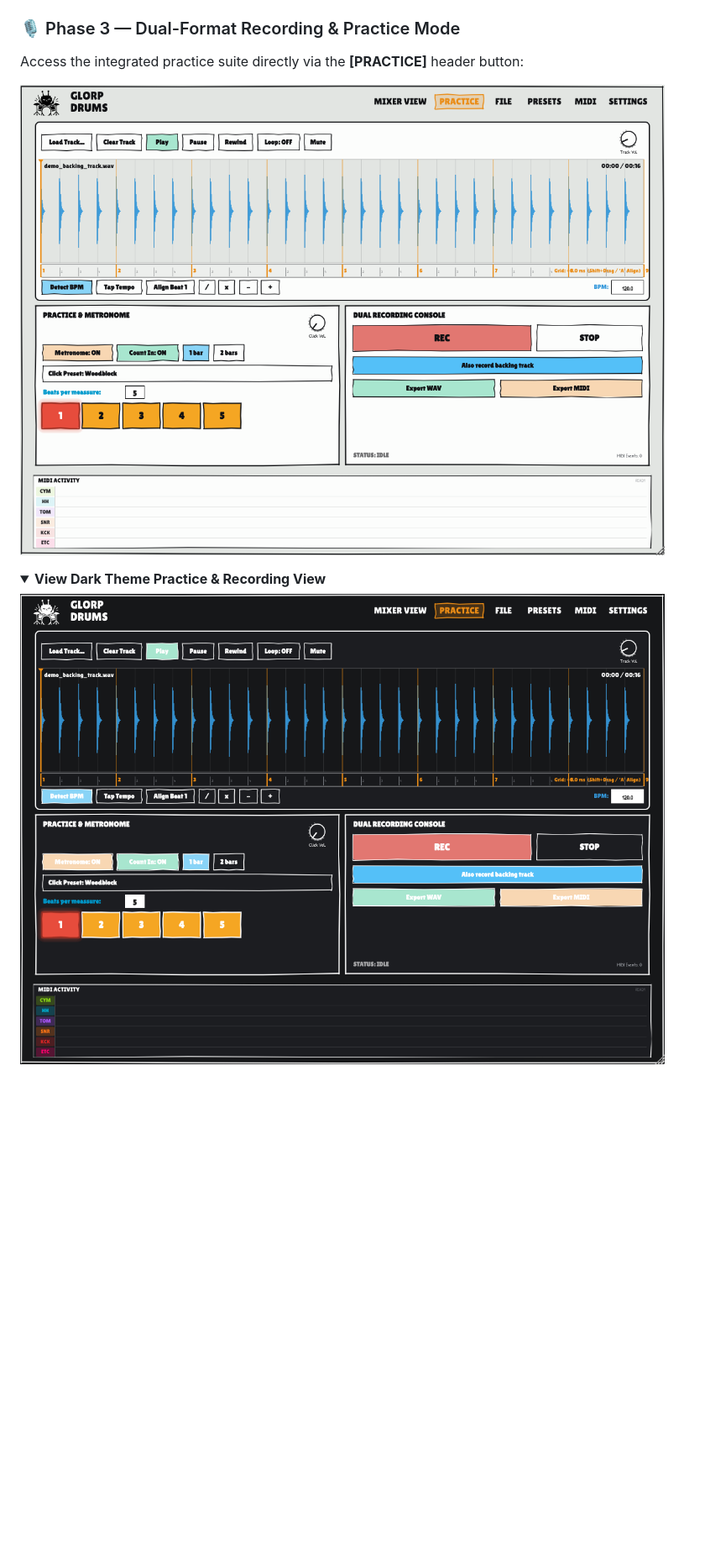
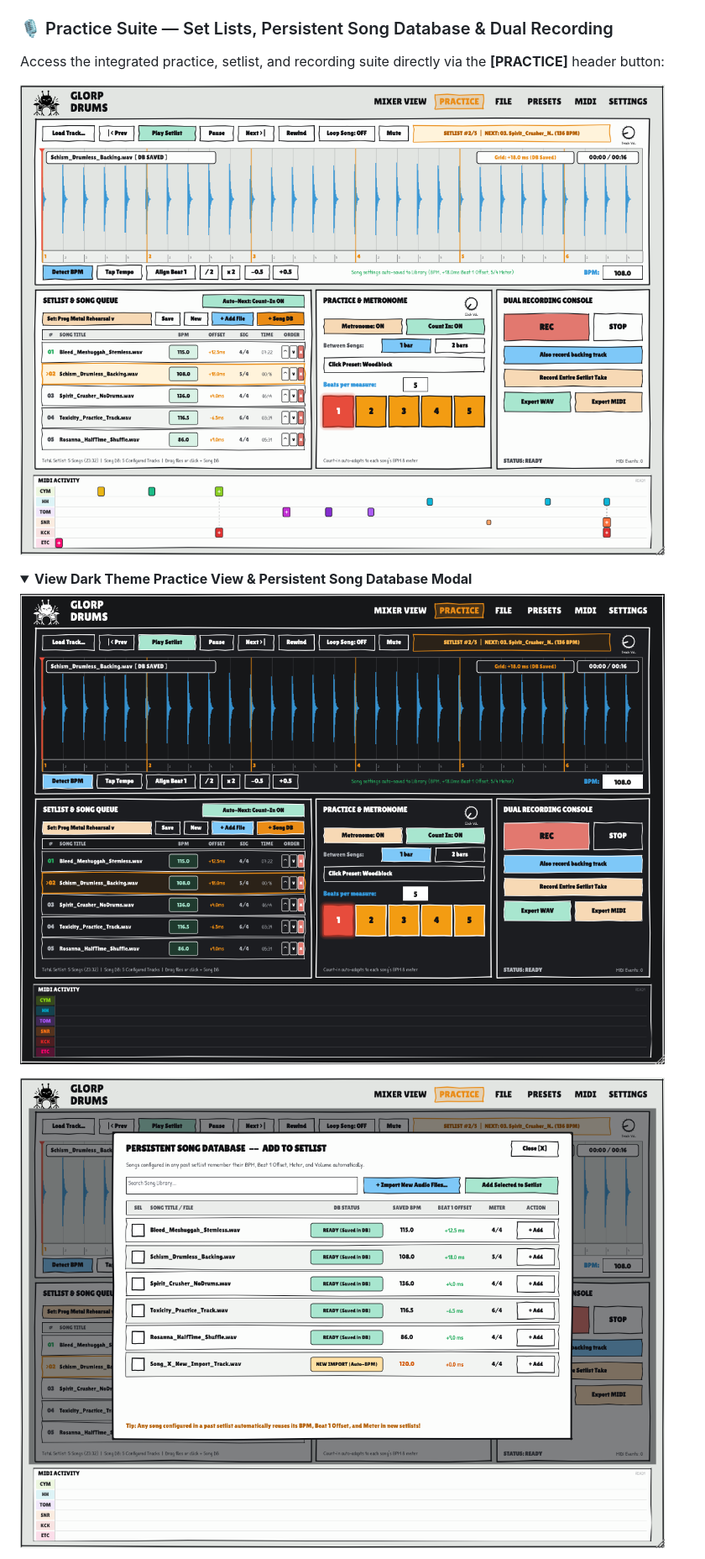
Before and after one commit to asuka-glorp/GlorpDrums, a Markdown page: README.md, the part around the change printed below. Shown: that part at 84% size. GitHub-like rendering; pictures changed too: docs/practice_song_db_modal.png (added), docs/practice_view_screenshot.png, docs/practice_view_snapshot_dark.png; folded sections open; blank space fills up the shorter version.

Commit message:
Added "Set List" funciton to practice more

```diff
--- a/README.md
+++ b/README.md
@@ -100,15 +100,17 @@ Click the **FX** drawer on any channel strip to open an inline analog-inspired p
 * **Dynamic Foot Chick & Splash**: Instant foot chick triggered by fast downward pedal stomp ($\Delta CC > 0.40$ in $< 45\text{ ms}$), and foot splash triggered on rapid stomp-and-release gestures.
 * **15ms Anti-Click Cymbal Chokes**: Choke damping via Polyphonic Key Pressure (`0xA0`) and Channel Pressure (`0xD0`) with a smooth $C^1$ half-cosine fade window to eliminate digital clicks.
 
-### 🎙️ Phase 3 — Dual-Format Recording & Practice Mode
-Access the integrated practice suite directly via the **[PRACTICE]** header button:
+### 🎙️ Practice Suite — Set Lists, Persistent Song Database & Dual Recording
+Access the integrated practice, setlist, and recording suite directly via the **[PRACTICE]** header button:
 
 ![GlorpDrums Practice & Recording View](docs/practice_view_screenshot.png)
 
 <details>
-<summary><b>View Dark Theme Practice & Recording View</b></summary>
+<summary><b>View Dark Theme Practice View & Persistent Song Database Modal</b></summary>
 
 ![GlorpDrums Dark Practice View](docs/practice_view_snapshot_dark.png)
 
+![GlorpDrums Persistent Song Database Modal](docs/practice_song_db_modal.png)
+
 </details>
 
```
Also changed, not shown: other parts of README.md (+29 -19 lines), docs/edrum_wizard_screenshot.png, docs/practice_view_rec_armed.png, 12 other files.
